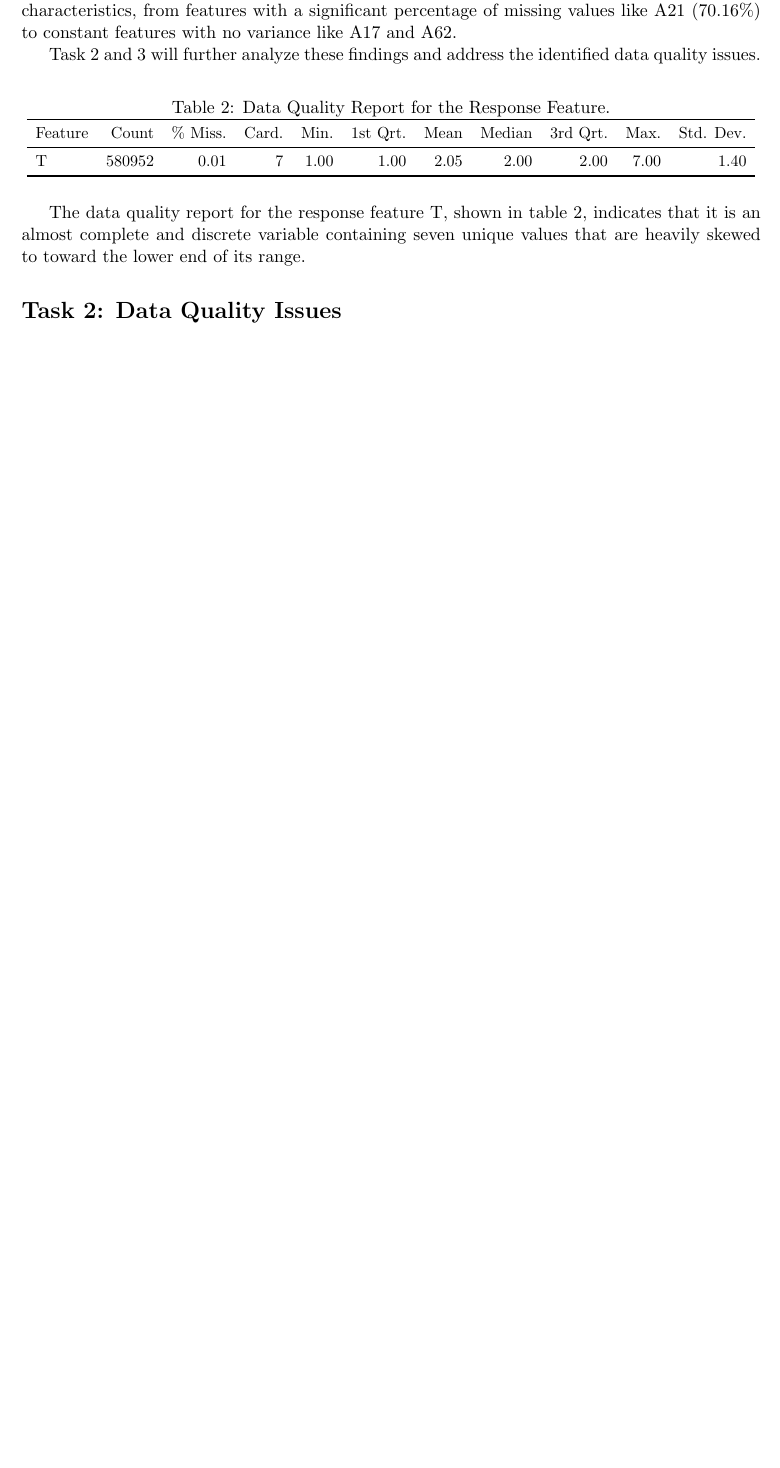
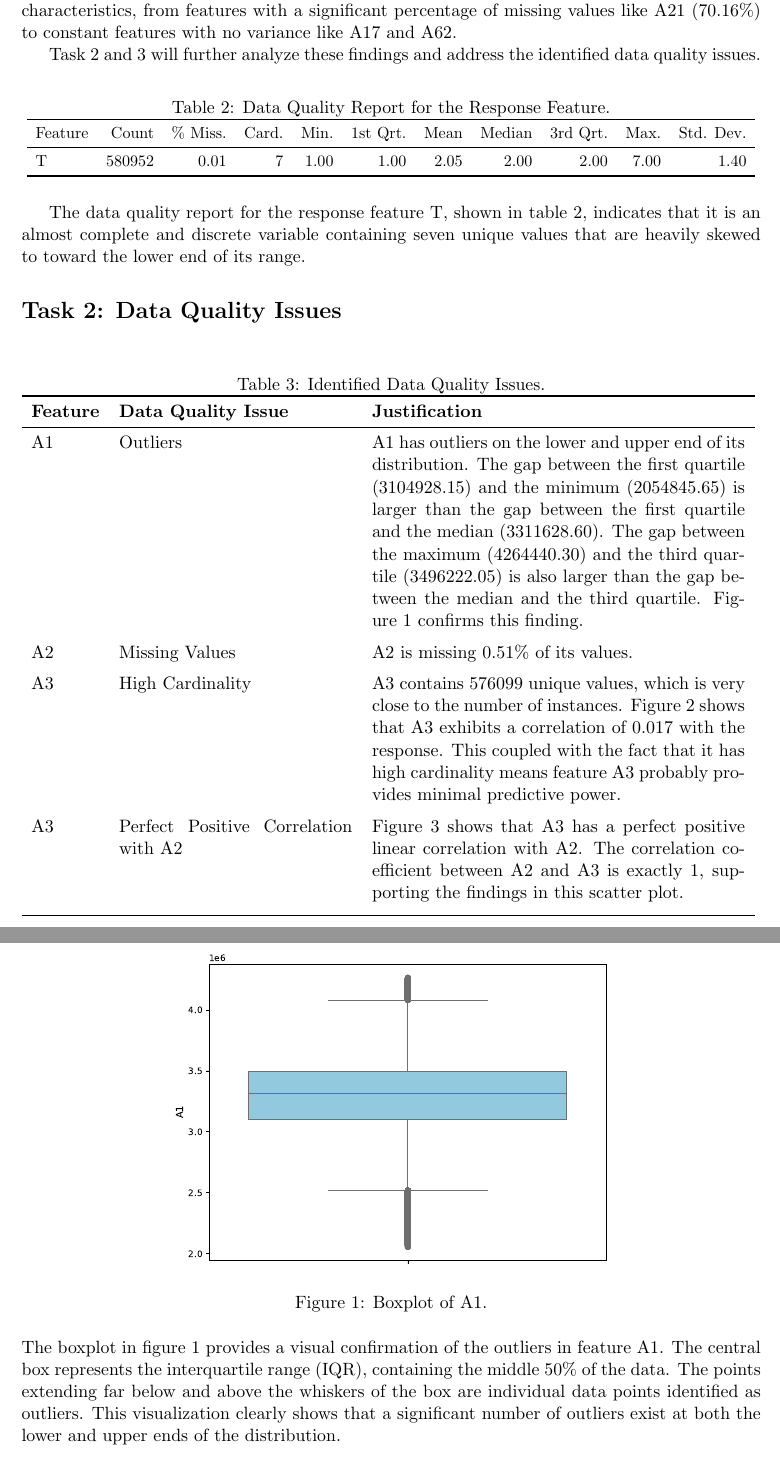
Before and after one commit to ruanbuhr/ML_Assignments, a LaTeX problem sheet (Assignment1/report/26440873RW441assignment1.tex): part of page 3 of 3 before the commit and two parts of pages 3 and 4 of 5 after it, the two joined at a grey line, cut so that both start at the same text, the shorter picture padded with empty space. Compiled offline with pdfLaTeX.

Commit message:
Start with data quality issues

```diff
--- a/Assignment1/report/26440873RW441assignment1.tex
+++ b/Assignment1/report/26440873RW441assignment1.tex
@@ -127,3 +127,35 @@ that are heavily skewed to toward the lower end of its range.
 
 \section*{Task 2: Data Quality Issues}
 
+\begin{table}[H]
+\centering
+\caption{Identified Data Quality Issues.}
+\label{tab:data_quality_issues}
+\resizebox{\textwidth}{!}{%
+\begin{tabular}{lp{5cm}p{8cm}}
+\toprule
+\textbf{Feature} & \textbf{Data Quality Issue} & \textbf{Justification} \\
+\midrule
+A1 & Outliers & A1 has outliers on the lower and upper end of its distribution. The gap between the first quartile (3104928.15) and the minimum (2054845.65) is larger than the gap between the first quartile and the median (3311628.60). The gap between the maximum (4264440.30) and the third quartile (3496222.05) is also larger than the gap between the median and the third quartile. Figure~\ref{fig:a1_boxplot} confirms this finding.\\
+\addlinespace
+A2 & Missing Values &  A2 is missing 0.51\% of its values. \\
+\addlinespace
+A3 & High Cardinality &  A3 contains 576099 unique values, which is very close to the number of instances. Figure~\ref{fig:correlation_with_T} shows that A3 exhibits a correlation of 0.017 with the response. This coupled with the fact that it has high cardinality means feature A3 probably provides minimal predictive power.  \\
+\addlinespace
+A3 & Perfect Positive Correlation with A2 & Figure~\ref{fig:A2_vs_A3_scatterplot} shows that A3 has a perfect positive linear correlation with A2. The correlation coefficient between A2 and A3 is exactly 1, supporting the findings in this scatter plot. \\
+\addlinespace
+\bottomrule
+\end{tabular}
+}
+\end{table}
+
+% Figures and discussion
+
+\begin{figure}[H]
+    \centering
+    \includegraphics[width=0.6\textwidth]{images/A1_boxplot.pdf}
+    \caption{Boxplot of A1.}
+    \label{fig:a1_boxplot}
+\end{figure}
+
+The boxplot in figure~\ref{fig:a1_boxplot} provides a visual confirmation of the outliers in feature A1. The central box represents the interquartile range (IQR), containing the middle 50\% of the data. The points extending far below and above the whiskers of the box are individual data points identified as outliers. This visualization clearly shows that a significant number of outliers exist at both the lower and upper ends of the distribution.
```
Also changed, not shown: Assignment1/report/images/A1_boxplot.pdf (added), Assignment1/report/images/A2_vs_A3_scatterplot.pdf (added), Assignment1/report/images/correlation_with_T.pdf (added), Assignment1/report/26440873RW441assignment1.tex (19 more changed lines), 1 other file.
